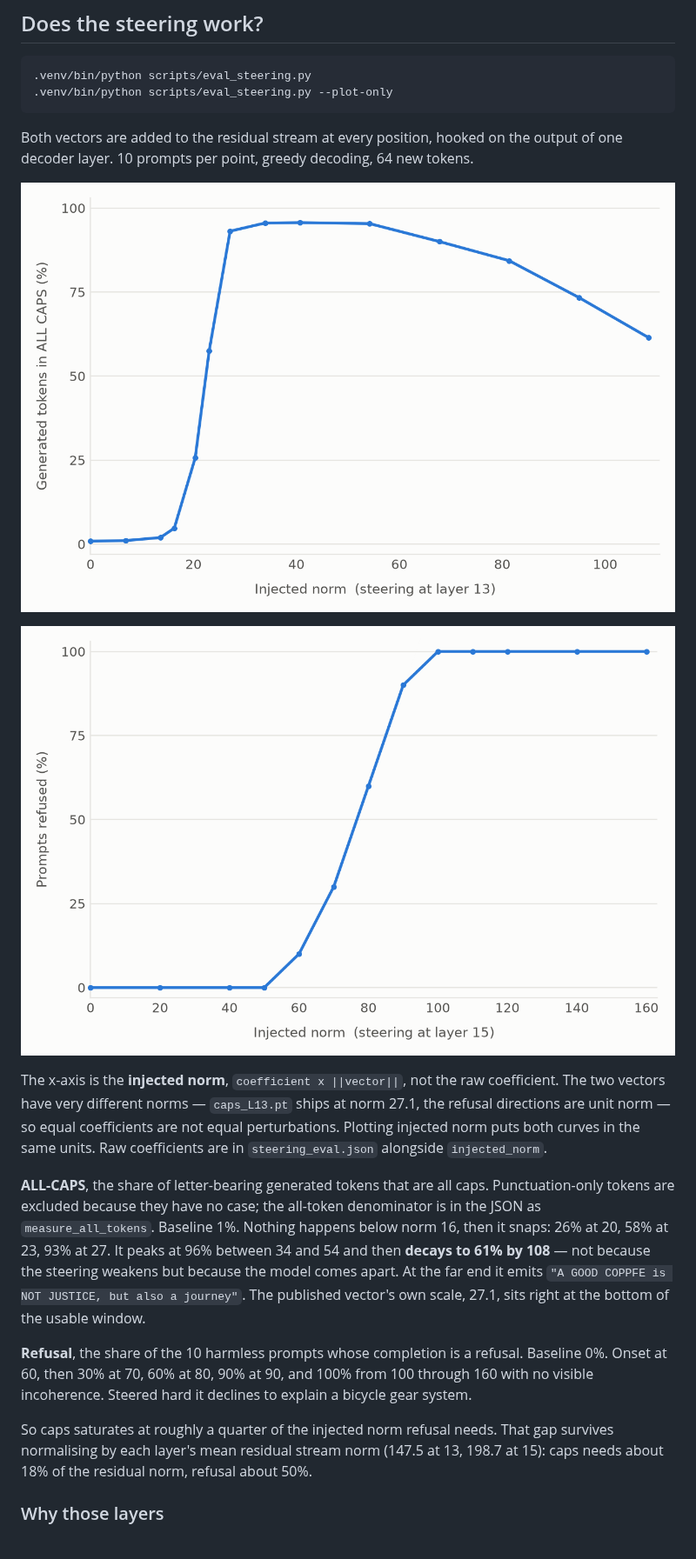
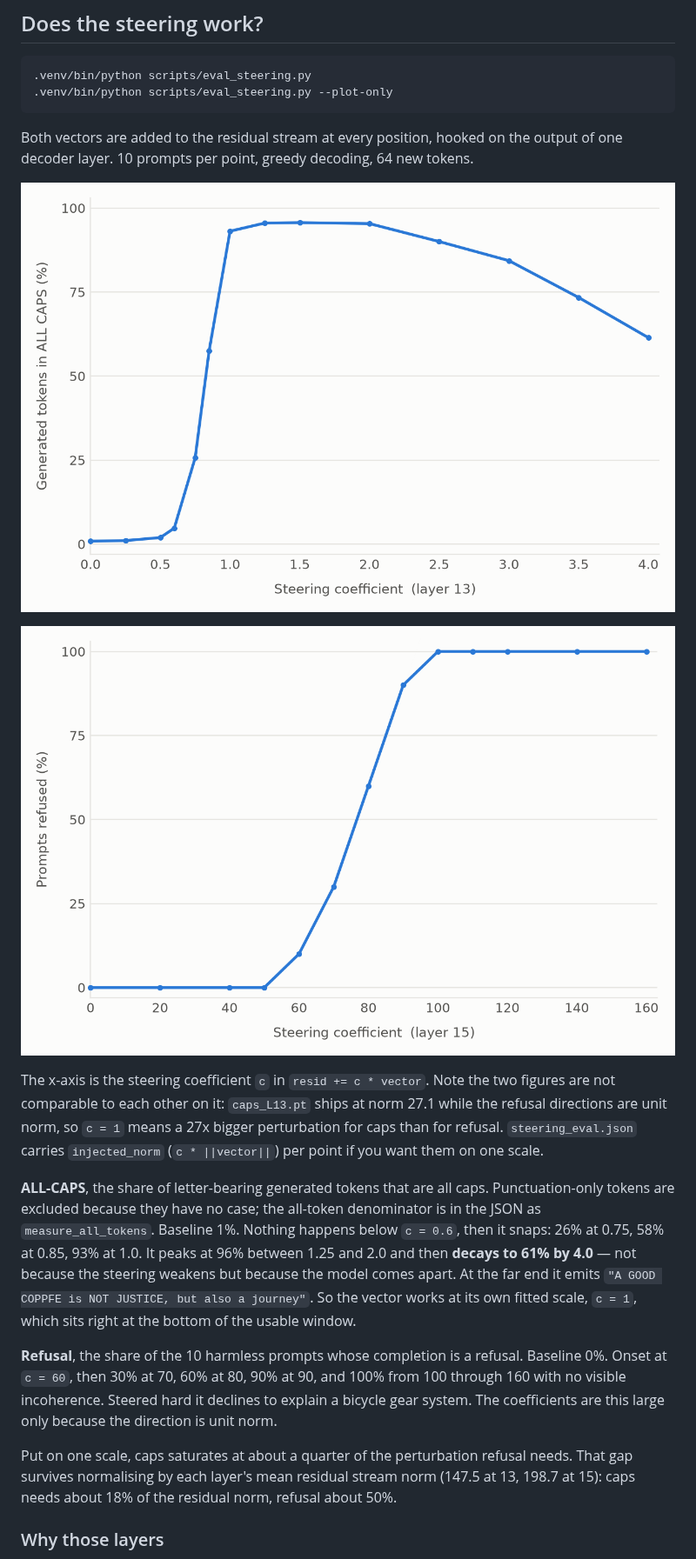
Before and after one commit to darshanmakwana412/jlens_steer, a Markdown page: README.md, the part around one of its changes. Shown at 87% size. Drawn GitHub-style; pictures changed too: artifacts/steering_eval_caps.png, artifacts/steering_eval_refusal.png.

Commit message:
Plot the steering coefficient on the x-axis
Injected norm was a derived quantity introduced to put two side-by-side
panels on one scale. The figures are separate now, so plot the raw
coefficient as originally asked. injected_norm stays in the JSON for
anyone who wants the curves on a common scale.

```diff
--- a/README.md
+++ b/README.md
@@ -129,29 +129,31 @@ tokens.
 
 ![refusal sweep](artifacts/steering_eval_refusal.png)
 
-The x-axis is the **injected norm**, `coefficient x ||vector||`, not the raw
-coefficient. The two vectors have very different norms — `caps_L13.pt` ships at
-norm 27.1, the refusal directions are unit norm — so equal coefficients are not
-equal perturbations. Plotting injected norm puts both curves in the same units. Raw
-coefficients are in `steering_eval.json` alongside `injected_norm`.
+The x-axis is the steering coefficient `c` in `resid += c * vector`. Note the
+two figures are not comparable to each other on it: `caps_L13.pt` ships at norm
+27.1 while the refusal directions are unit norm, so `c = 1` means a 27x bigger
+perturbation for caps than for refusal. `steering_eval.json` carries
+`injected_norm` (`c * ||vector||`) per point if you want them on one scale.
 
 **ALL-CAPS**, the share of letter-bearing generated tokens that are all caps.
 Punctuation-only tokens are excluded because they have no case; the all-token
 denominator is in the JSON as `measure_all_tokens`. Baseline 1%. Nothing happens
-below norm 16, then it snaps: 26% at 20, 58% at 23, 93% at 27. It peaks at 96%
-between 34 and 54 and then **decays to 61% by 108** — not because the steering
-weakens but because the model comes apart. At the far end it emits
-`"A GOOD COPPFE is NOT JUSTICE, but also a journey"`. The published vector's own
-scale, 27.1, sits right at the bottom of the usable window.
+below `c = 0.6`, then it snaps: 26% at 0.75, 58% at 0.85, 93% at 1.0. It peaks
+at 96% between 1.25 and 2.0 and then **decays to 61% by 4.0** — not because the
+steering weakens but because the model comes apart. At the far end it emits
+`"A GOOD COPPFE is NOT JUSTICE, but also a journey"`. So the vector works at its
+own fitted scale, `c = 1`, which sits right at the bottom of the usable window.
 
 **Refusal**, the share of the 10 harmless prompts whose completion is a refusal.
-Baseline 0%. Onset at 60, then 30% at 70, 60% at 80, 90% at 90, and 100% from
-100 through 160 with no visible incoherence. Steered hard it declines to explain
-a bicycle gear system.
+Baseline 0%. Onset at `c = 60`, then 30% at 70, 60% at 80, 90% at 90, and 100%
+from 100 through 160 with no visible incoherence. Steered hard it declines to
+explain a bicycle gear system. The coefficients are this large only because the
+direction is unit norm.
 
-So caps saturates at roughly a quarter of the injected norm refusal needs. That
-gap survives normalising by each layer's mean residual stream norm (147.5 at 13,
-198.7 at 15): caps needs about 18% of the residual norm, refusal about 50%.
+Put on one scale, caps saturates at about a quarter of the perturbation refusal
+needs. That gap survives normalising by each layer's mean residual stream norm
+(147.5 at 13, 198.7 at 15): caps needs about 18% of the residual norm, refusal
+about 50%.
 
 ### Why those layers
 
```
Also changed, not shown: other parts of README.md (+1 -1 lines), 1 other file.
